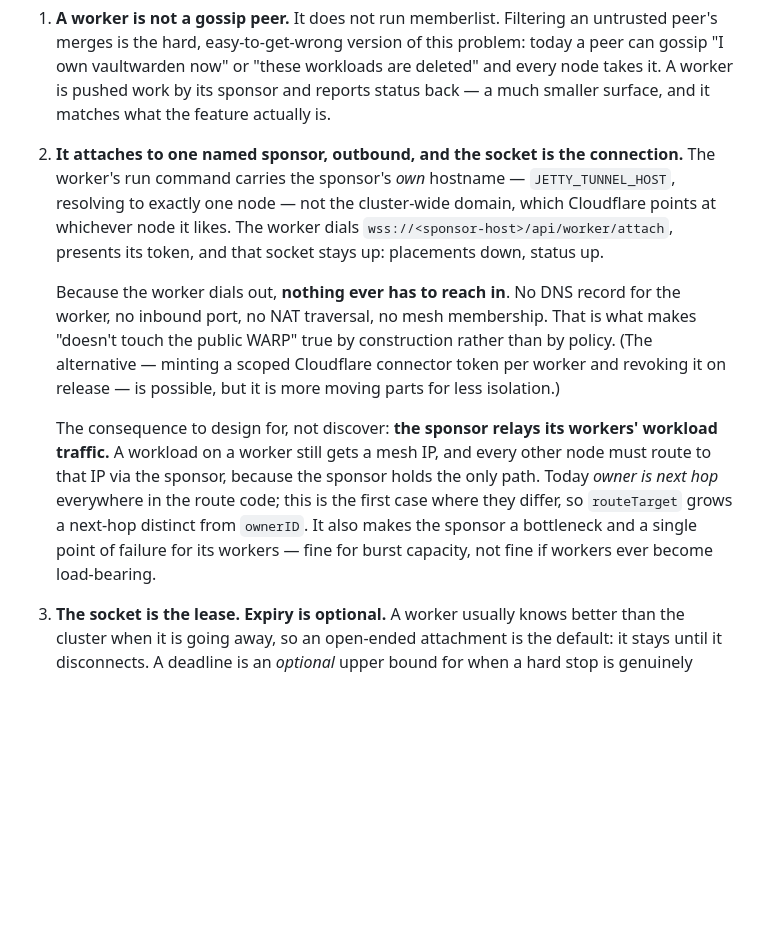
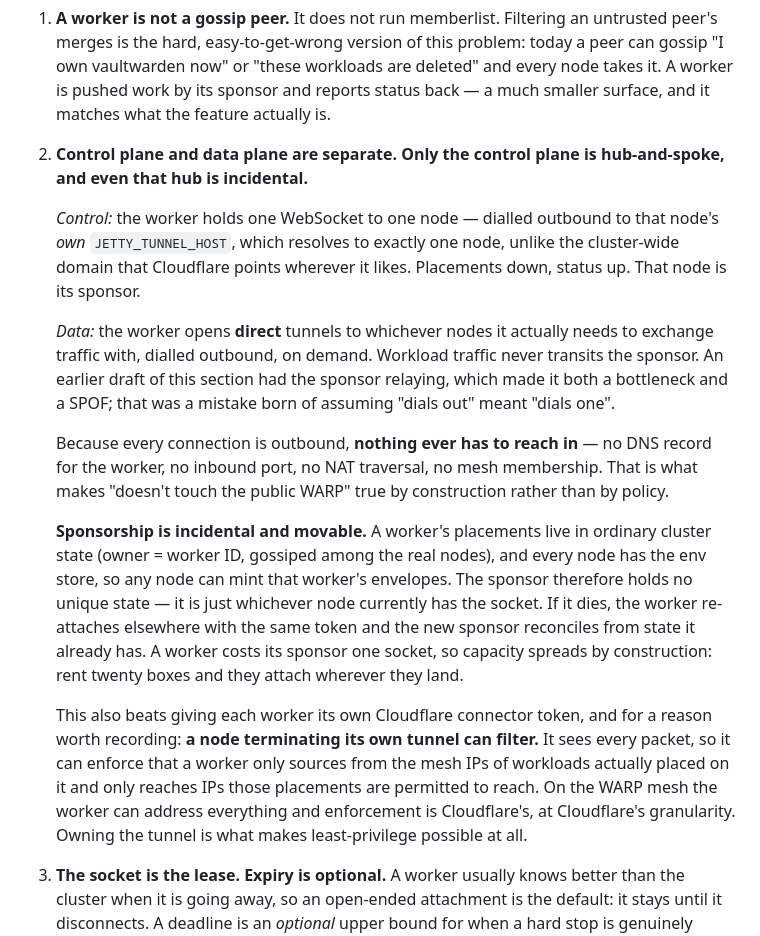
Before and after one commit to ncwardell/Jetty, a Markdown page: ROADMAP.md, the part around one of its changes. Drawn GitHub-style; blank space fills up the shorter version.

```diff
--- a/ROADMAP.md
+++ b/ROADMAP.md
@@ -519,28 +519,42 @@ delegation-over-agreement principle at the top of this file.
    and reports status back — a much smaller surface, and it matches what the
    feature actually is.
 
-2. **It attaches to one named sponsor, outbound, and the socket is the
-   connection.** The worker's run command carries the sponsor's *own* hostname
-   — `JETTY_TUNNEL_HOST`, resolving to exactly one node — not the cluster-wide
-   domain, which Cloudflare points at whichever node it likes. The worker dials
-   `wss://<sponsor-host>/api/worker/attach`, presents its token, and that
-   socket stays up: placements down, status up.
+2. **Control plane and data plane are separate. Only the control plane is
+   hub-and-spoke, and even that hub is incidental.**
 
-   Because the worker dials out, **nothing ever has to reach in**. No DNS
-   record for the worker, no inbound port, no NAT traversal, no mesh
+   *Control:* the worker holds one WebSocket to one node — dialled outbound to
+   that node's *own* `JETTY_TUNNEL_HOST`, which resolves to exactly one node,
+   unlike the cluster-wide domain that Cloudflare points wherever it likes.
+   Placements down, status up. That node is its sponsor.
+
+   *Data:* the worker opens **direct** tunnels to whichever nodes it actually
+   needs to exchange traffic with, dialled outbound, on demand. Workload
+   traffic never transits the sponsor. An earlier draft of this section had
+   the sponsor relaying, which made it both a bottleneck and a SPOF; that was
+   a mistake born of assuming "dials out" meant "dials one".
+
+   Because every connection is outbound, **nothing ever has to reach in** — no
+   DNS record for the worker, no inbound port, no NAT traversal, no mesh
    membership. That is what makes "doesn't touch the public WARP" true by
-   construction rather than by policy. (The alternative — minting a scoped
-   Cloudflare connector token per worker and revoking it on release — is
-   possible, but it is more moving parts for less isolation.)
+   construction rather than by policy.
 
-   The consequence to design for, not discover: **the sponsor relays its
-   workers' workload traffic.** A workload on a worker still gets a mesh IP,
-   and every other node must route to that IP via the sponsor, because the
-   sponsor holds the only path. Today *owner is next hop* everywhere in the
-   route code; this is the first case where they differ, so `routeTarget`
-   grows a next-hop distinct from `ownerID`. It also makes the sponsor a
-   bottleneck and a single point of failure for its workers — fine for burst
-   capacity, not fine if workers ever become load-bearing.
+   **Sponsorship is incidental and movable.** A worker's placements live in
+   ordinary cluster state (owner = worker ID, gossiped among the real nodes),
+   and every node has the env store, so any node can mint that worker's
+   envelopes. The sponsor therefore holds no unique state — it is just
+   whichever node currently has the socket. If it dies, the worker re-attaches
+   elsewhere with the same token and the new sponsor reconciles from state it
+   already has. A worker costs its sponsor one socket, so capacity spreads by
+   construction: rent twenty boxes and they attach wherever they land.
+
+   This also beats giving each worker its own Cloudflare connector token, and
+   for a reason worth recording: **a node terminating its own tunnel can
+   filter.** It sees every packet, so it can enforce that a worker only
+   sources from the mesh IPs of workloads actually placed on it and only
+   reaches IPs those placements are permitted to reach. On the WARP mesh the
+   worker can address everything and enforcement is Cloudflare's, at
+   Cloudflare's granularity. Owning the tunnel is what makes least-privilege
+   possible at all.
 
 3. **The socket is the lease. Expiry is optional.** A worker usually knows
    better than the cluster when it is going away, so an open-ended attachment
```
Also changed, not shown: other parts of ROADMAP.md (+28 -15 lines).
